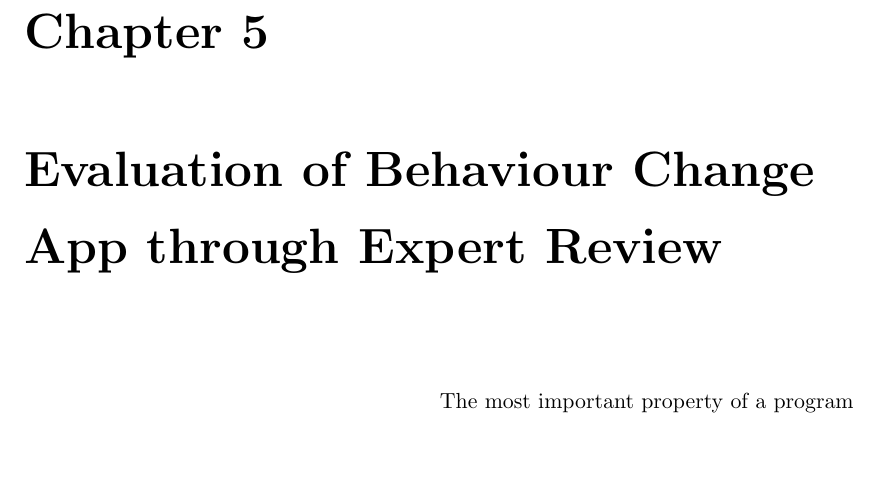
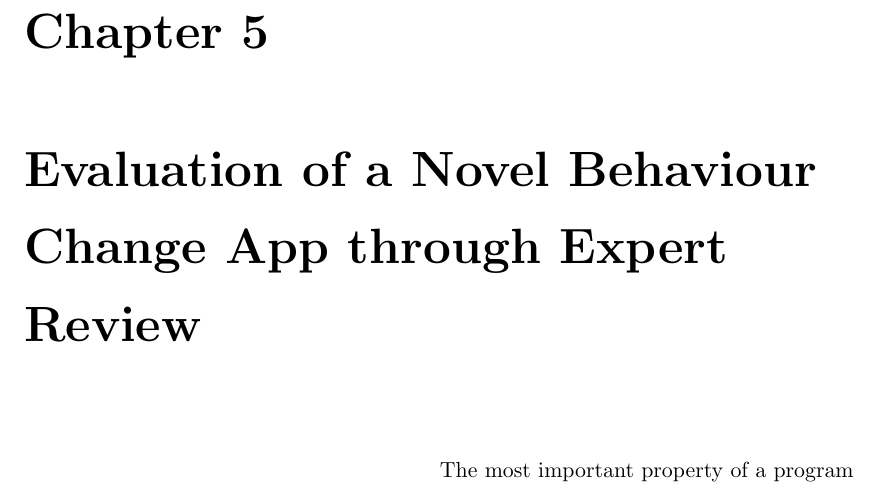
Before and after one commit to philliphartin/phd-thesis-latex, a LaTeX thesis (Thesis.tex, which reads Chapters/Prevention-Study-2.tex): part of page 148 of 287, cut so that both start at the same text, the shorter picture padded with empty space. Compiled offline with pdfLaTeX.

Commit message:
Change of Chapter Title

```diff
--- a/Chapters/Prevention-Study-2.tex
+++ b/Chapters/Prevention-Study-2.tex
@@ -1,4 +1,4 @@
-\chap{Evaluation of Behaviour Change App through Expert Review} \label{chapter: prevention-evaluation}
+\chap{Evaluation of a Novel Behaviour Change App through Expert Review} \label{chapter: prevention-evaluation}
 
 \epigraph{The most important property of a program is whether it accomplishes the intention of its user.}{\textit{Charles Antony Richard Hoare}}
 
```
